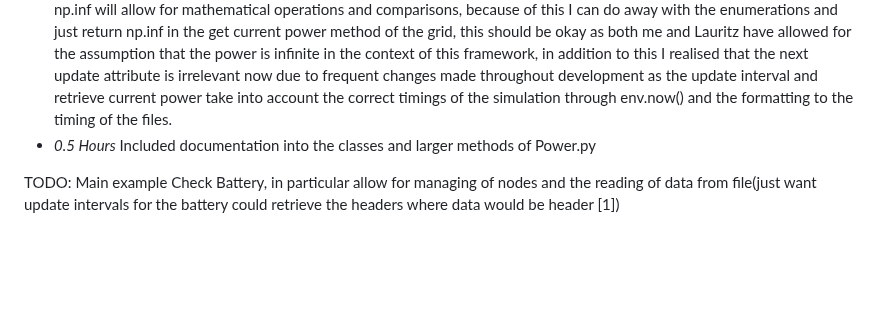
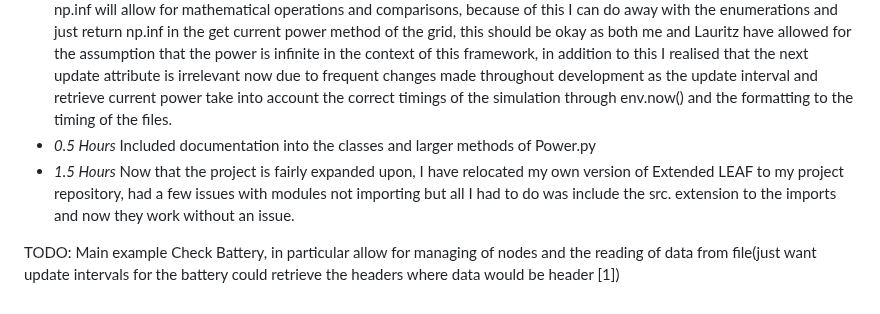
Before and after one commit to JamesNurdin/ECO-LEAF, a Markdown page: timelog.md, the part around the change. GitHub-like rendering; blank space fills up the shorter version.

Commit message:
Updated timelog

```diff
--- a/timelog.md
+++ b/timelog.md
@@ -163,6 +163,7 @@
 * *1 Hour* Spent a bit of time trying to improve the power file, in particular I tried messing around with associated nodes and the nodes_being powered lists as I wanted all nodes to be handled through the power domain but hold information about their current status in a private list in each power source class, I could not get this to work due to the fact that I will need to allow users to add custom classes.
 * *1.5 Hours* I have changed the node distributor class to allow for a cleaner default method, in particular I have realised that np.inf will allow for mathematical operations and comparisons, because of this I can do away with the enumerations and just return np.inf in the get current power method of the grid, this should be okay as both me and Lauritz have allowed for the assumption that the power is infinite in the context of this framework, in addition to this I realised that the next update attribute is irrelevant now due to frequent changes made throughout development as the update interval and retrieve current power take into account the correct timings of the simulation through env.now() and the formatting to the timing of the files.
 * *0.5 Hours* Included documentation into the classes and larger methods of Power.py
+* *1.5 Hours* Now that the project is fairly expanded upon, I have relocated my own version of Extended LEAF to my project repository, had a few issues with modules not importing but all I had to do was include the src. extension to the imports and now they work without an issue.
 
 TODO:
 Main example
```
